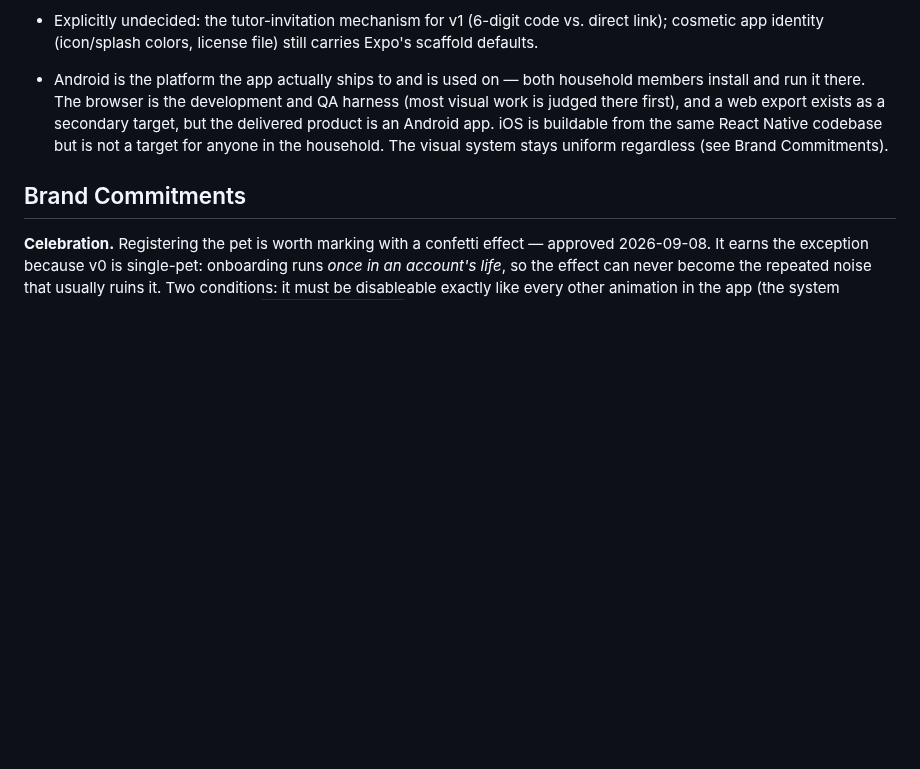
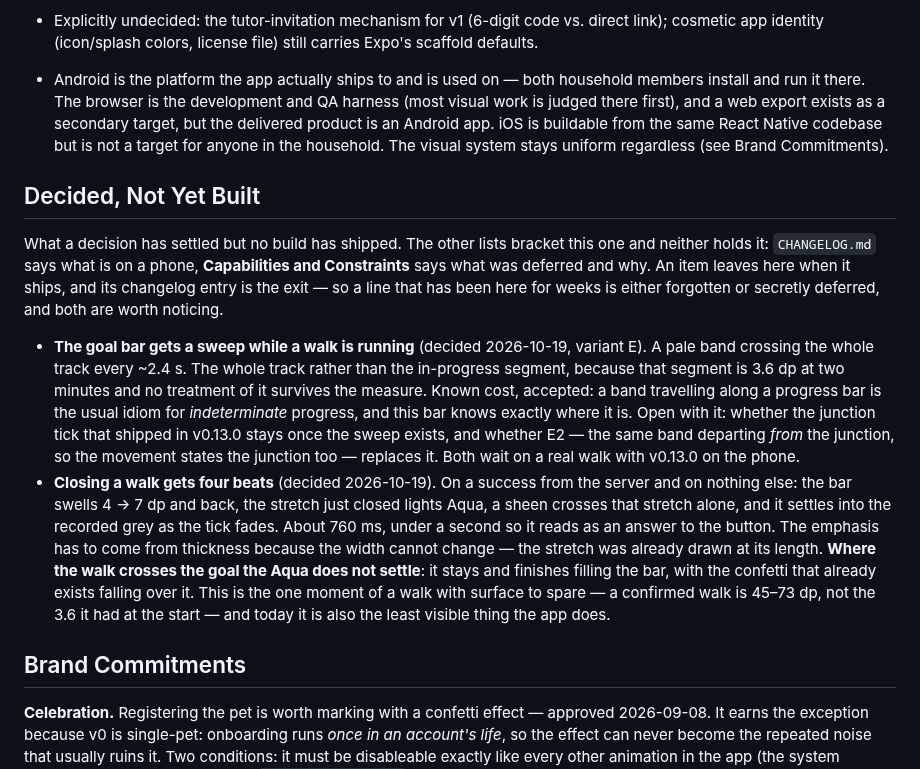
Before and after one commit to aingerusanchez/petfile, a Markdown page: PRODUCT.md, the part around the change. Drawn GitHub-style; blank space fills up the shorter version.

Commit message:
docs(product): a list for what is decided and not yet built
Asked for across days rather than within a session: where a thread stands
when it is picked up again. Three lists bracketed the question without
answering it — the changelog says what is on a phone, Capabilities says what
was deferred and why, the specs say what was designed. Nothing held "agreed,
not written yet", which is exactly what the goal bar is right now.

Seeded with the two the bar is waiting on. An item leaves when it ships and
its changelog entry is the exit, so a line that lingers is either forgotten
or quietly deferred.

Co-Authored-By: Claude Opus 5 <noreply@anthropic.com>

```diff
--- a/PRODUCT.md
+++ b/PRODUCT.md
@@ -105,6 +105,18 @@ Logging is mostly retrospective, not real-time during the event itself: a walk o
 - Explicitly undecided: the tutor-invitation mechanism for v1 (6-digit code vs. direct link); cosmetic app identity (icon/splash colors, license file) still carries Expo's scaffold defaults.
 - Android is the platform the app actually ships to and is used on — both household members install and run it there. The browser is the development and QA harness (most visual work is judged there first), and a web export exists as a secondary target, but the delivered product is an Android app. iOS is buildable from the same React Native codebase but is not a target for anyone in the household. The visual system stays uniform regardless (see Brand Commitments).
 
+## Decided, Not Yet Built
+
+What a decision has settled but no build has shipped. The other lists bracket
+this one and neither holds it: `CHANGELOG.md` says what is on a phone,
+**Capabilities and Constraints** says what was deferred and why. An item leaves
+here when it ships, and its changelog entry is the exit — so a line that has
+been here for weeks is either forgotten or secretly deferred, and both are
+worth noticing.
+
+- **The goal bar gets a sweep while a walk is running** (decided 2026-10-19, variant E). A pale band crossing the whole track every ~2.4 s. The whole track rather than the in-progress segment, because that segment is 3.6 dp at two minutes and no treatment of it survives the measure. Known cost, accepted: a band travelling along a progress bar is the usual idiom for _indeterminate_ progress, and this bar knows exactly where it is. Open with it: whether the junction tick that shipped in v0.13.0 stays once the sweep exists, and whether E2 — the same band departing _from_ the junction, so the movement states the junction too — replaces it. Both wait on a real walk with v0.13.0 on the phone.
+- **Closing a walk gets four beats** (decided 2026-10-19). On a success from the server and on nothing else: the bar swells 4 → 7 dp and back, the stretch just closed lights Aqua, a sheen crosses that stretch alone, and it settles into the recorded grey as the tick fades. About 760 ms, under a second so it reads as an answer to the button. The emphasis has to come from thickness because the width cannot change — the stretch was already drawn at its length. **Where the walk crosses the goal the Aqua does not settle**: it stays and finishes filling the bar, with the confetti that already exists falling over it. This is the one moment of a walk with surface to spare — a confirmed walk is 45–73 dp, not the 3.6 it had at the start — and today it is also the least visible thing the app does.
+
 ## Brand Commitments
 
 **Celebration.** Registering the pet is worth marking with a confetti effect — approved 2026-09-08. It earns the exception because v0 is single-pet: onboarding runs _once in an account's life_, so the effect can never become the repeated noise that usually ruins it. Two conditions: it must be disableable exactly like every other animation in the app (the system "remove animations" setting, via `useReducedMotion()`), and it must be hosted above the navigator like the toast, or the success navigation will unmount it before it lands.
```
